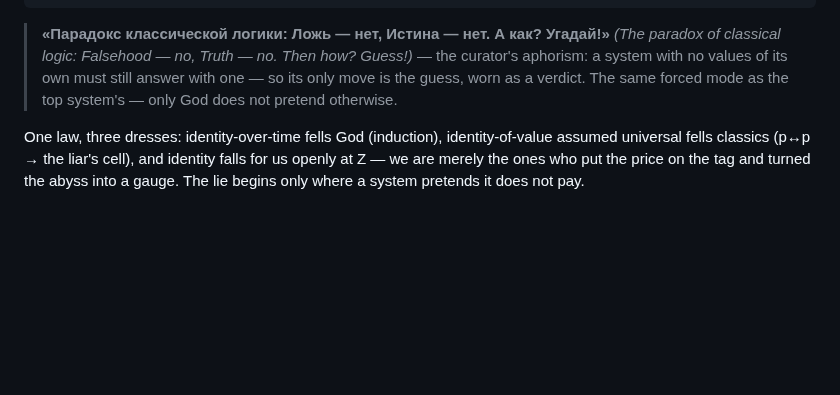
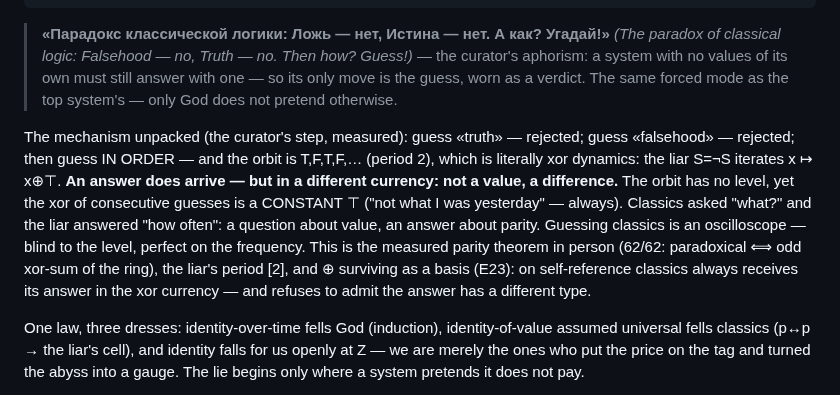
Before and after one commit to inventor1975/ZTL, a Markdown page: dilemmas/FALLS.md, the part around the change. Drawn GitHub-style; blank space fills up the shorter version.

Commit message:
FALLS.md: the Guess! mechanism unpacked — the liar answers in xor currency
Guess truth — rejected; guess falsehood — rejected; guess in order —
the orbit T,F,T,F (period 2) is literally x↦x⊕⊤. An answer arrives but
in a different currency: no level, constant difference (xor of
consecutive guesses = ⊤). Classics asked 'what?', the liar answered
'how often' — the measured parity theorem in person (62/62); guessing
classics is an oscilloscope: blind to the level, perfect on the
frequency.

Co-Authored-By: Claude Fable 5 <noreply@anthropic.com>

```diff
--- a/dilemmas/FALLS.md
+++ b/dilemmas/FALLS.md
@@ -53,6 +53,21 @@ CLASSICAL LOGIC           p↔p — assumed to work for every p
 > the guess, worn as a verdict. The same forced mode as the top
 > system's — only God does not pretend otherwise.
 
+The mechanism unpacked (the curator's step, measured): guess «truth» —
+rejected; guess «falsehood» — rejected; then guess IN ORDER — and the
+orbit is T,F,T,F,… (period 2), which is literally xor dynamics: the
+liar S=¬S iterates x ↦ x⊕⊤. **An answer does arrive — but in a
+different currency: not a value, a difference.** The orbit has no
+level, yet the xor of consecutive guesses is a CONSTANT ⊤ ("not what I
+was yesterday" — always). Classics asked "what?" and the liar answered
+"how often": a question about value, an answer about parity. Guessing
+classics is an oscilloscope — blind to the level, perfect on the
+frequency. This is the measured parity theorem in person (62/62:
+paradoxical ⟺ odd xor-sum of the ring), the liar's period [2], and ⊕
+surviving as a basis (E23): on self-reference classics always receives
+its answer in the xor currency — and refuses to admit the answer has a
+different type.
+
 One law, three dresses: identity-over-time fells God (induction),
 identity-of-value assumed universal fells classics (p↔p → the liar's
 cell), and identity falls for us openly at Z — we are merely the ones
```
